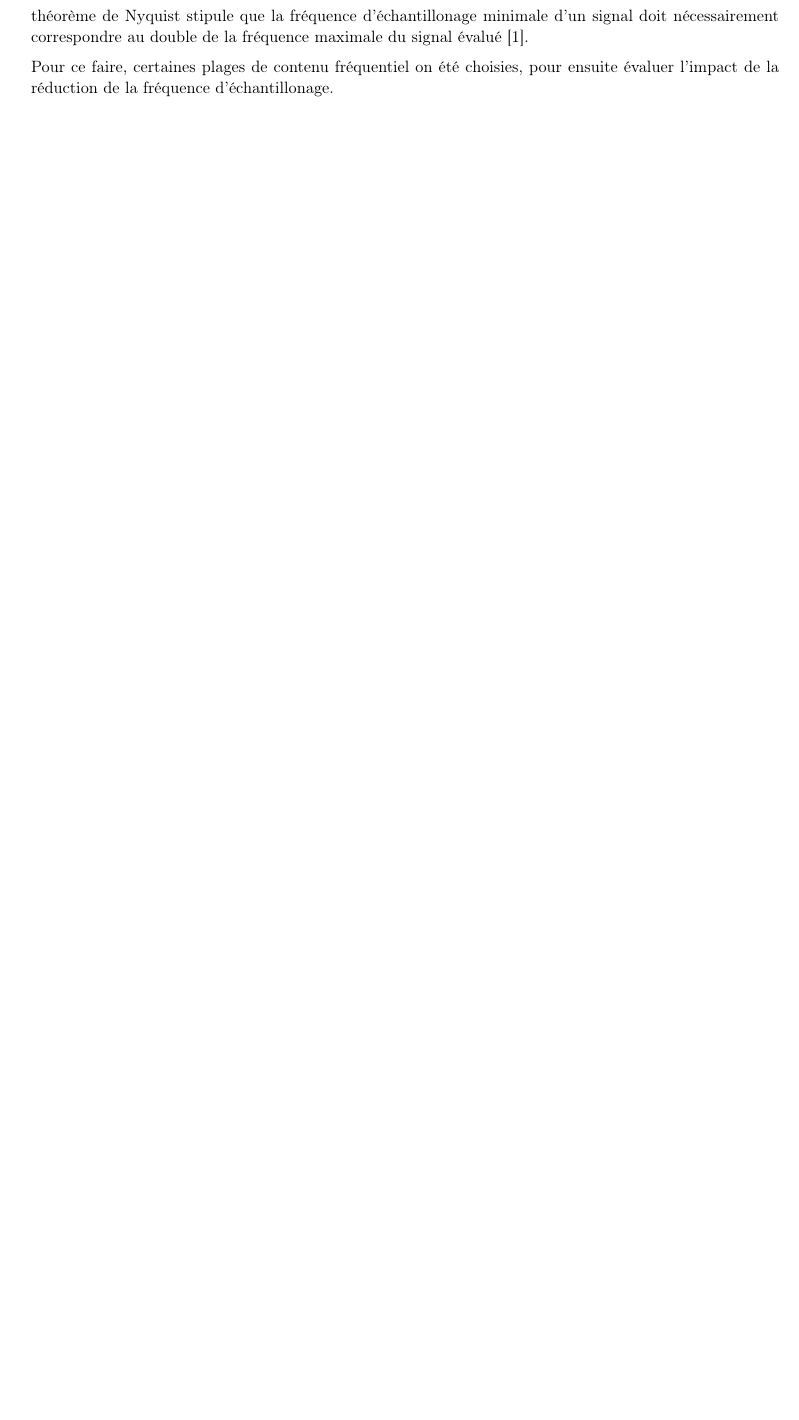
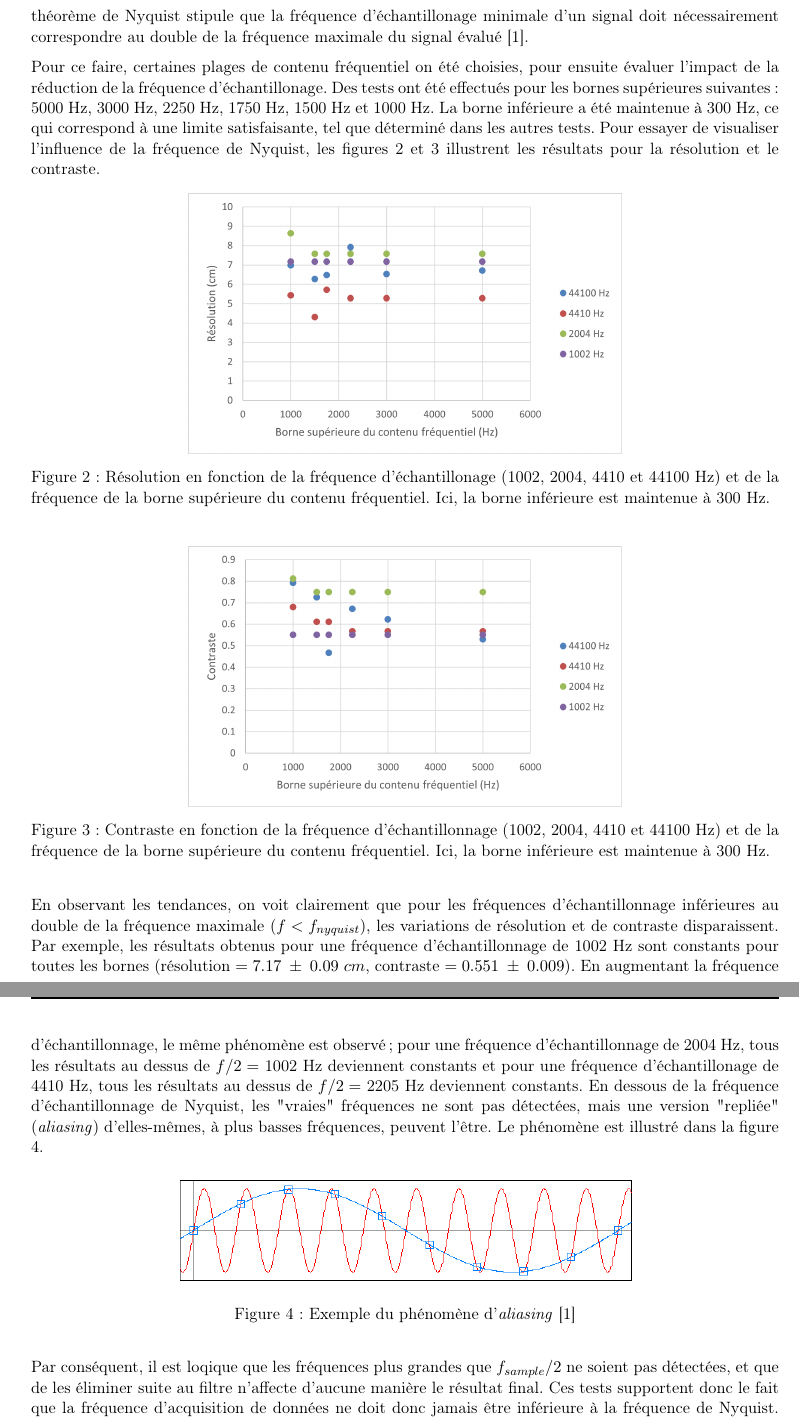
Before and after one commit to emilegp/piano_project, a LaTeX document (fiche_tech/fiche_technique.tex): part of page 5 of 19 before the commit and two parts of pages 5 and 6 of 20 after it, the two joined at a grey line, cut so that both start at the same text, the shorter picture padded with empty space. Compiled offline with pdfLaTeX.

Commit message:
interdépendance

```diff
--- a/fiche_tech/fiche_technique.tex
+++ b/fiche_tech/fiche_technique.tex
@@ -264,7 +264,46 @@ correctement en diminuant la borne supérieure du contenu fréquentiel. La théo
 minimale d'un signal doit nécessairement correspondre au double de la fréquence maximale du signal évalué \cite{nyquist}.
 
 Pour ce faire, certaines plages de contenu fréquentiel on été choisies, pour ensuite évaluer l'impact de la réduction de la fréquence
-d'échantillonage.
+d'échantillonage. Des tests ont été effectués pour les bornes supérieures suivantes: 5000 Hz, 3000 Hz, 2250 Hz, 1750 Hz, 1500 Hz et 1000 Hz.
+La borne inférieure a été maintenue à 300 Hz, ce qui correspond à une limite satisfaisante, tel que déterminé dans les autres tests. Pour essayer de visualiser
+l'influence de la fréquence de Nyquist, les figures \ref{res_interdep} et \ref{contraste_interdep} illustrent les résultats pour la résolution et le contraste.
+
+\begin{figure}[H]
+    \centering
+    \includegraphics[scale=0.8]{resolution_interdependance.png}
+    \caption{Résolution en fonction de la fréquence d'échantillonage
+    (1002, 2004, 4410 et 44100 Hz) et de la fréquence de la borne supérieure du contenu fréquentiel.
+    Ici, la borne inférieure est maintenue à 300 Hz.}
+    \label{res_interdep}
+\end{figure}
+\begin{figure}[H]
+    \centering
+    \includegraphics[scale=0.8]{contraste_interdependance.png}
+    \caption{Contraste en fonction de la fréquence d'échantillonnage
+    (1002, 2004, 4410 et 44100 Hz) et de la fréquence de la borne supérieure du contenu fréquentiel.
+    Ici, la borne inférieure est maintenue à 300 Hz.}
+    \label{contraste_interdep}
+\end{figure}
+
+En observant les tendances, on voit clairement que pour les fréquences d'échantillonnage inférieures au double
+de la fréquence maximale ($f<f_{nyquist}$), les variations de résolution et de contraste disparaissent. Par exemple,
+les résultats obtenus pour une fréquence d'échantillonnage de 1002 Hz sont constants pour toutes les bornes (résolution $=7.17\ \pm \ 0.09\ cm$,
+contraste $=0.551\ \pm\ 0.009$). En augmentant la fréquence d'échantillonnage, le même phénomène est observé; pour une fréquence d'échantillonnage de
+2004 Hz, tous les résultats au dessus de $f/2=$ 1002 Hz deviennent constants et pour une fréquence d'échantillonage de 4410 Hz, tous les résultats au dessus de
+$f/2=$ 2205 Hz deviennent constants. En dessous de la fréquence d'échantillonnage de Nyquist, les "vraies" fréquences ne sont pas détectées, mais une version "repliée"
+(\textit{aliasing}) d'elles-mêmes, à plus basses fréquences, peuvent l'être. Le phénomène est illustré dans la figure \ref{aliasing}.
+\begin{figure}[H]
+    \centering
+    \includegraphics[scale=0.5]{Aliasing-plot.png}
+    \caption{Exemple du phénomène d'\textit{aliasing} \cite{nyquist}}
+    \label{aliasing}
+\end{figure}
+
+Par conséquent, il est loqique que les fréquences plus grandes que $f_{sample}/2$ ne soient pas détectées, et que
+de les éliminer suite au filtre n'affecte d'aucune manière le résultat final. Ces tests supportent donc le fait que la fréquence
+d'acquisition de données ne doit donc jamais être inférieure à la fréquence de Nyquist. Si la composante fréquencielle maximale est
+connue, la fréquence d'acquisition peut dont être posée au double de celle-ci.
+
 
 \subsection{Incertitudes}
 L'incertitude associée à l'amplitude du signal, ou l'axe y, est celle qui provient de la résolution
```
Also changed, not shown: fiche_tech/Aliasing-plot.png (added), fiche_tech/contraste_interdependance.png (added), fiche_tech/resolution_interdependance.png (added), fiche_tech/fiche_technique.tex (8 more changed lines).
